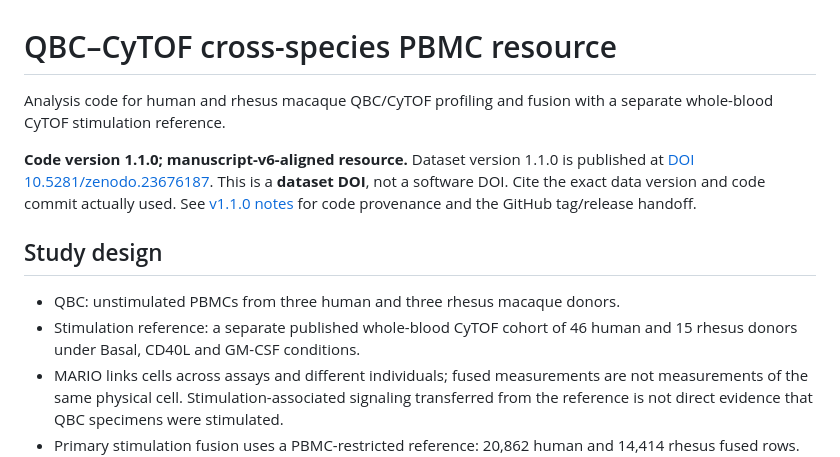
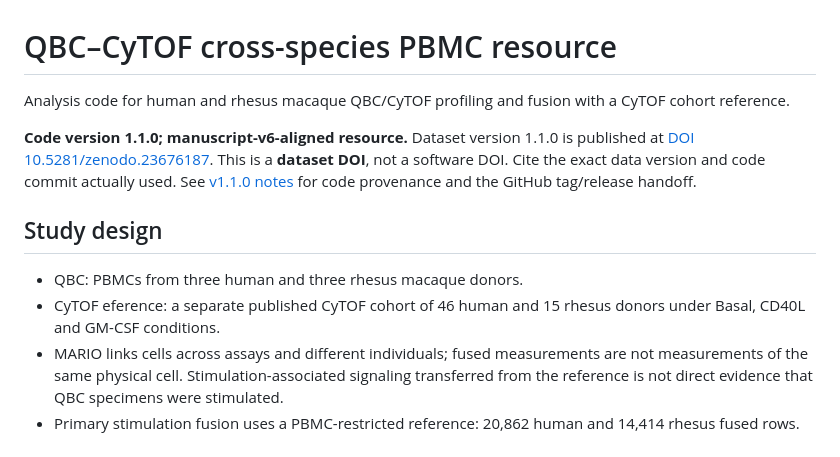
Before and after one commit to aaron-tantk/QBC-CyTOF_cross-species_PBMCs, a Markdown page: README.md, the part around the change. GitHub-like rendering.

```diff
--- a/README.md
+++ b/README.md
@@ -1,13 +1,13 @@
 # QBC–CyTOF cross-species PBMC resource
 
-Analysis code for human and rhesus macaque QBC/CyTOF profiling and fusion with a separate whole-blood CyTOF stimulation reference.
+Analysis code for human and rhesus macaque QBC/CyTOF profiling and fusion with a CyTOF cohort reference.
 
 **Code version 1.1.0; manuscript-v6-aligned resource.** Dataset version 1.1.0 is published at [DOI 10.5281/zenodo.23676187](https://doi.org/10.5281/zenodo.23676187). This is a **dataset DOI**, not a software DOI. Cite the exact data version and code commit actually used. See [v1.1.0 notes](docs/releases/v1.1.0.md) for code provenance and the GitHub tag/release handoff.
 
 ## Study design
 
-- QBC: unstimulated PBMCs from three human and three rhesus macaque donors.
-- Stimulation reference: a separate published whole-blood CyTOF cohort of 46 human and 15 rhesus donors under Basal, CD40L and GM-CSF conditions.
+- QBC: PBMCs from three human and three rhesus macaque donors.
+- CyTOF eference: a separate published CyTOF cohort of 46 human and 15 rhesus donors under Basal, CD40L and GM-CSF conditions.
 - MARIO links cells across assays and different individuals; fused measurements are not measurements of the same physical cell. Stimulation-associated signaling transferred from the reference is not direct evidence that QBC specimens were stimulated.
 - Primary stimulation fusion uses a PBMC-restricted reference: 20,862 human and 14,414 rhesus fused rows. Whole-blood-reference sensitivity data contain 20,550 and 13,501 rows.
 
```
